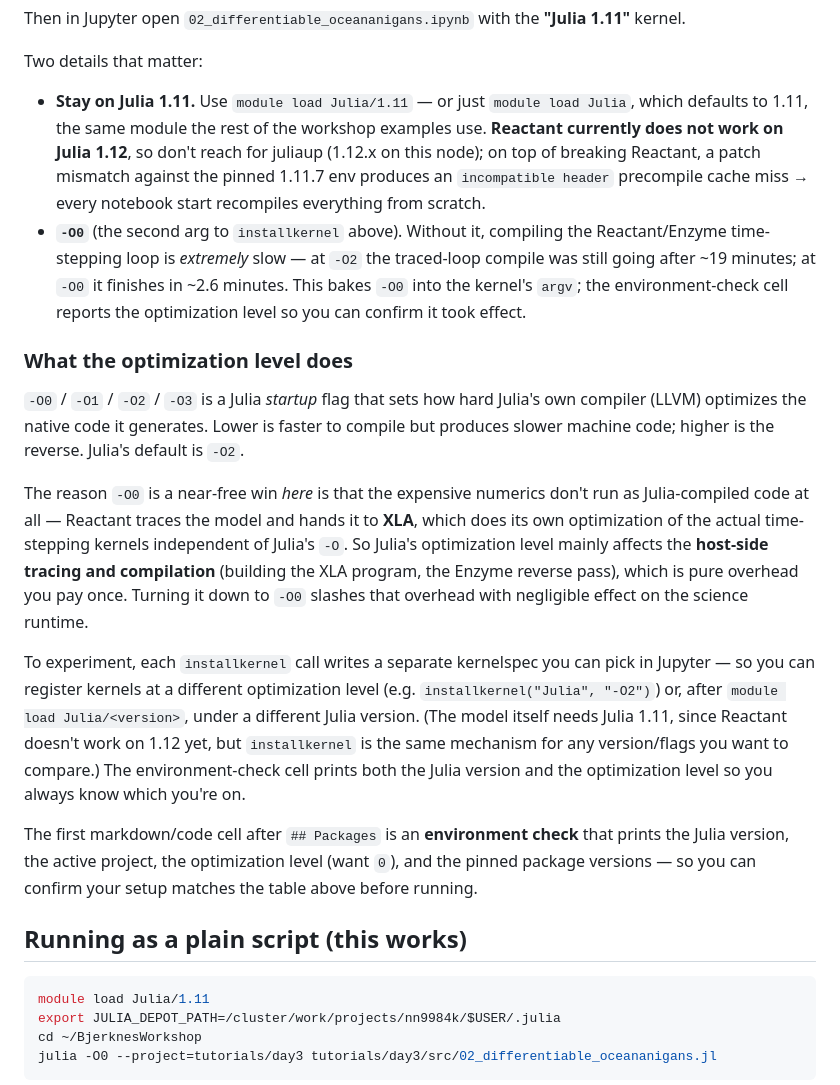
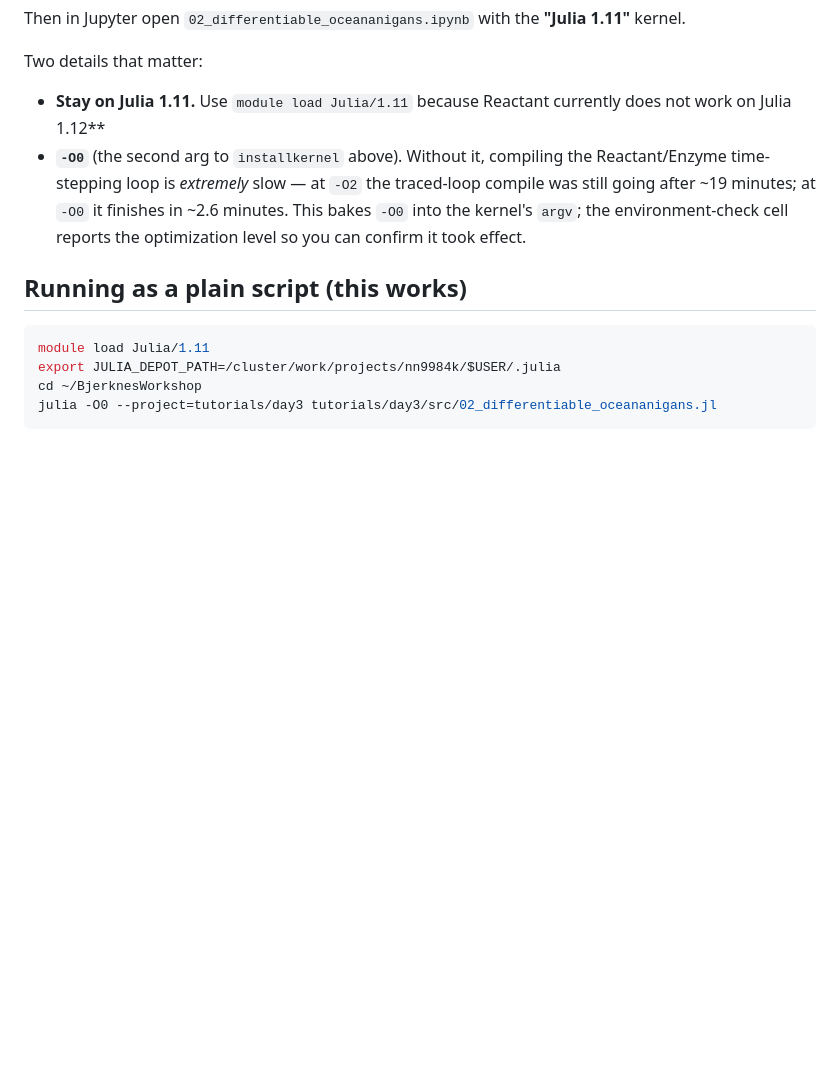
Before and after one commit to NumericalEarth/BjerknesWorkshop, a Markdown page: tutorials/day3/README.md, the part around the change. GitHub-like rendering; blank space fills up the shorter version.

```diff
--- a/tutorials/day3/README.md
+++ b/tutorials/day3/README.md
@@ -47,45 +47,12 @@ Then in Jupyter open `02_differentiable_oceananigans.ipynb` with the **"Julia
 
 Two details that matter:
 
-- **Stay on Julia 1.11.** Use `module load Julia/1.11` — or just `module load
-  Julia`, which defaults to 1.11, the same module the rest of the workshop examples
-  use. **Reactant currently does not work on Julia 1.12**, so don't reach for
-  juliaup (1.12.x on this node); on top of breaking Reactant, a patch mismatch
-  against the pinned 1.11.7 env produces an `incompatible header` precompile cache
-  miss → every notebook start recompiles everything from scratch.
+- **Stay on Julia 1.11.** Use `module load Julia/1.11` because Reactant currently does not work on Julia 1.12**
 - **`-O0`** (the second arg to `installkernel` above). Without it, compiling the
   Reactant/Enzyme time-stepping loop is *extremely* slow — at `-O2` the traced-loop
   compile was still going after ~19 minutes; at `-O0` it finishes in ~2.6 minutes.
   This bakes `-O0` into the kernel's `argv`; the environment-check cell reports the
   optimization level so you can confirm it took effect.
-
-### What the optimization level does
-
-`-O0` / `-O1` / `-O2` / `-O3` is a Julia *startup* flag that sets how hard Julia's
-own compiler (LLVM) optimizes the native code it generates. Lower is faster to
-compile but produces slower machine code; higher is the reverse. Julia's default is
-`-O2`.
-
-The reason `-O0` is a near-free win *here* is that the expensive numerics don't run
-as Julia-compiled code at all — Reactant traces the model and hands it to **XLA**,
-which does its own optimization of the actual time-stepping kernels independent of
-Julia's `-O`. So Julia's optimization level mainly affects the **host-side tracing
-and compilation** (building the XLA program, the Enzyme reverse pass), which is
-pure overhead you pay once. Turning it down to `-O0` slashes that overhead with
-negligible effect on the science runtime.
-
-To experiment, each `installkernel` call writes a separate kernelspec you can pick
-in Jupyter — so you can register kernels at a different optimization level (e.g.
-`installkernel("Julia", "-O2")`) or, after `module load Julia/<version>`, under a
-different Julia version. (The model itself needs Julia 1.11, since Reactant doesn't
-work on 1.12 yet, but `installkernel` is the same mechanism for any version/flags
-you want to compare.) The environment-check cell prints both the Julia version and
-the optimization level so you always know which you're on.
-
-The first markdown/code cell after `## Packages` is an **environment check** that
-prints the Julia version, the active project, the optimization level (want `0`),
-and the pinned package versions — so you can confirm your setup matches the table
-above before running.
 
 ## Running as a plain script (this works)
 
```
